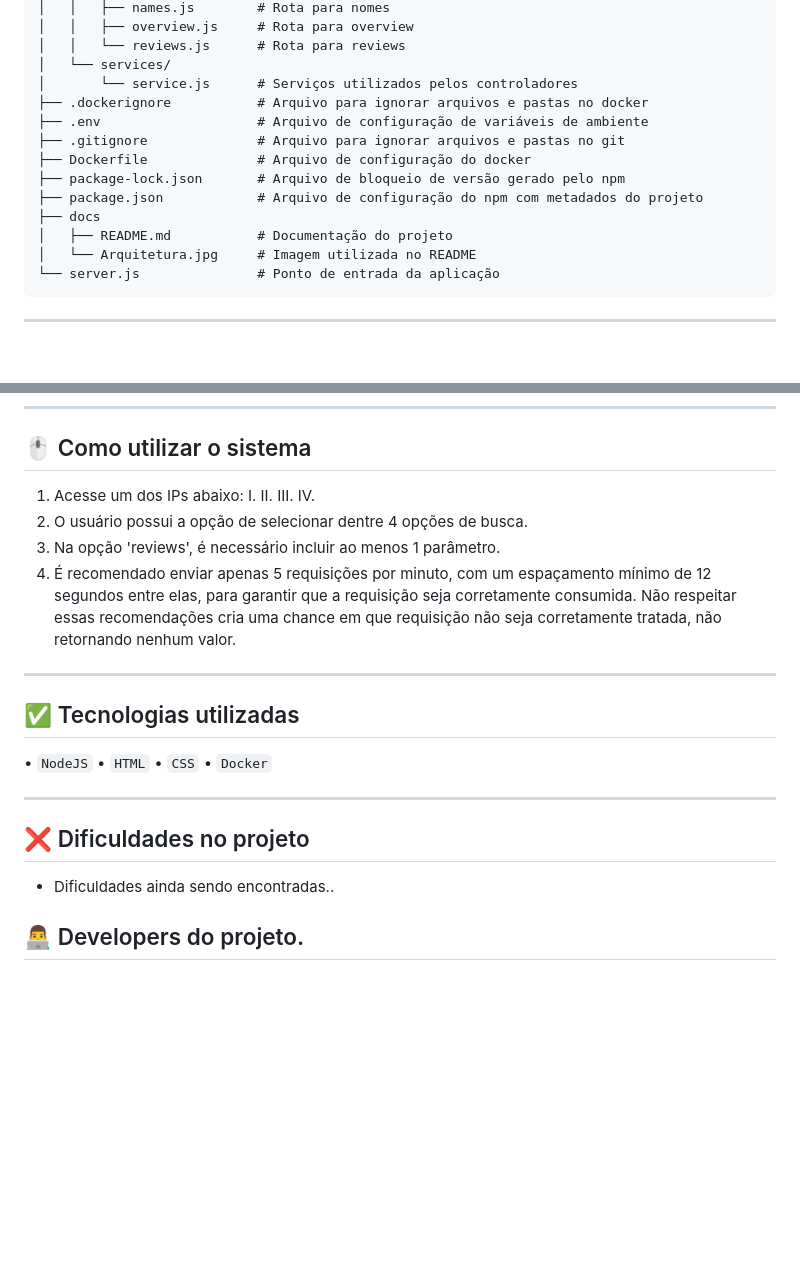
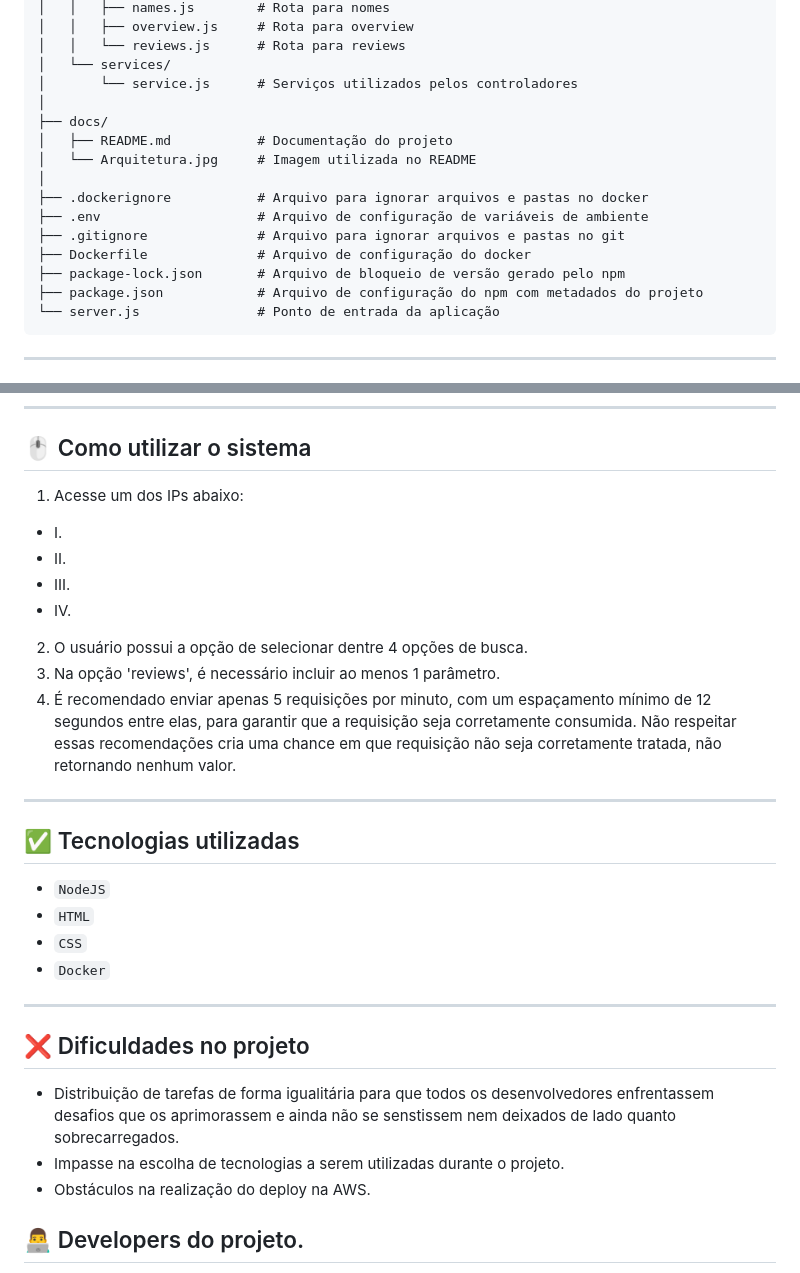
Before and after one commit to rafa-rez/BookApi---AWS, a Markdown page: docs/README.md, 2 parts joined by grey strips. GitHub-like rendering; blank space fills up the shorter version.

Commit message:
docs: atualização do readme

````diff
--- a/docs/README.md
+++ b/docs/README.md
@@ -40,15 +40,17 @@ sprints-2-3-pb-aws-abril/
 │   │   └── reviews.js      # Rota para reviews
 │   └── services/
 │       └── service.js      # Serviços utilizados pelos controladores
+│
+├── docs/
+│   ├── README.md           # Documentação do projeto
+│   └── Arquitetura.jpg     # Imagem utilizada no README
+│
 ├── .dockerignore           # Arquivo para ignorar arquivos e pastas no docker
 ├── .env                    # Arquivo de configuração de variáveis de ambiente
 ├── .gitignore              # Arquivo para ignorar arquivos e pastas no git
 ├── Dockerfile              # Arquivo de configuração do docker
 ├── package-lock.json       # Arquivo de bloqueio de versão gerado pelo npm
 ├── package.json            # Arquivo de configuração do npm com metadados do projeto
-├── docs
-│   ├── README.md           # Documentação do projeto
-│   └── Arquitetura.jpg     # Imagem utilizada no README
 └── server.js               # Ponto de entrada da aplicação
 ```
 ***
@@ -87,10 +89,10 @@ sprints-2-3-pb-aws-abril/
 
 ## 🖱️ Como utilizar o sistema
 1. Acesse um dos IPs abaixo:
-    I.
-    II.
-    III.
-    IV.
+- I.
+- II.
+- III.
+- IV.
 2. O usuário possui a opção de selecionar dentre 4 opções de busca.
 3. Na opção 'reviews', é necessário incluir ao menos 1 parâmetro.
 4. É recomendado enviar apenas 5 requisições por minuto, com um espaçamento mínimo de 12 segundos entre elas, para garantir que a requisição seja corretamente consumida. Não respeitar essas recomendações cria uma chance em que requisição não seja corretamente tratada, não retornando nenhum valor.
@@ -99,16 +101,18 @@ sprints-2-3-pb-aws-abril/
 
 ## ✅ Tecnologias utilizadas
 
-• `NodeJS`
-• `HTML`
-• `CSS`
-• `Docker`
+- `NodeJS`
+- `HTML`
+- `CSS`
+- `Docker`
 
 ***
 
 ## ❌ Dificuldades no projeto
 
-- Dificuldades ainda sendo encontradas..
+- Distribuição de tarefas de forma igualitária para que todos os desenvolvedores enfrentassem desafios que os aprimorassem e ainda não se senstissem nem deixados de lado quanto sobrecarregados.
+- Impasse na escolha de tecnologias a serem utilizadas durante o projeto.
+- Obstáculos na realização do deploy na AWS.
 
 ## 👨‍💻 Developers do projeto.
 
````
Also changed, not shown: other parts of docs/README.md (+4 -4 lines).
